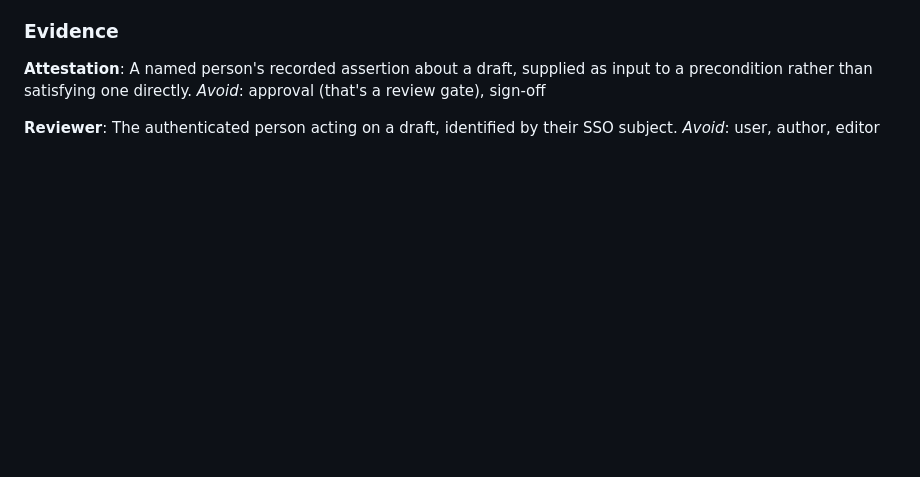
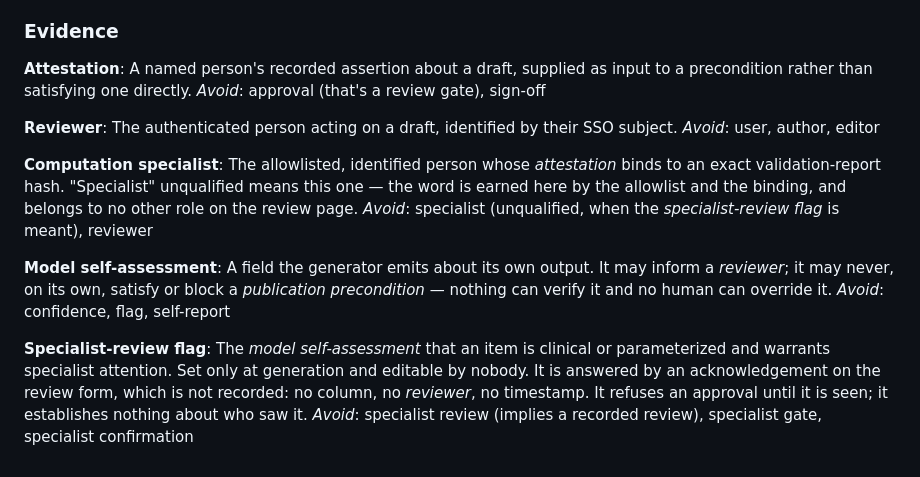
Before and after one commit to johnnylibretexts-ai/assessment-ai-dev, a Markdown page: CONTEXT.md, the part around the change. Drawn GitHub-style; blank space fills up the shorter version.

```diff
--- a/CONTEXT.md
+++ b/CONTEXT.md
@@ -95,3 +95,22 @@ _Avoid_: approval (that's a review gate), sign-off
 **Reviewer**:
 The authenticated person acting on a draft, identified by their SSO subject.
 _Avoid_: user, author, editor
+
+**Computation specialist**:
+The allowlisted, identified person whose *attestation* binds to an exact validation-report hash.
+"Specialist" unqualified means this one — the word is earned here by the allowlist and the binding,
+and belongs to no other role on the review page.
+_Avoid_: specialist (unqualified, when the *specialist-review flag* is meant), reviewer
+
+**Model self-assessment**:
+A field the generator emits about its own output. It may inform a *reviewer*; it may never, on its
+own, satisfy or block a *publication precondition* — nothing can verify it and no human can
+override it.
+_Avoid_: confidence, flag, self-report
+
+**Specialist-review flag**:
+The *model self-assessment* that an item is clinical or parameterized and warrants specialist
+attention. Set only at generation and editable by nobody. It is answered by an acknowledgement on
+the review form, which is not recorded: no column, no *reviewer*, no timestamp. It refuses an
+approval until it is seen; it establishes nothing about who saw it.
+_Avoid_: specialist review (implies a recorded review), specialist gate, specialist confirmation
```
Also changed, not shown: docs/adr/0005-model-self-assessment-informs-never-gates.md (added, +88 -0 lines).
